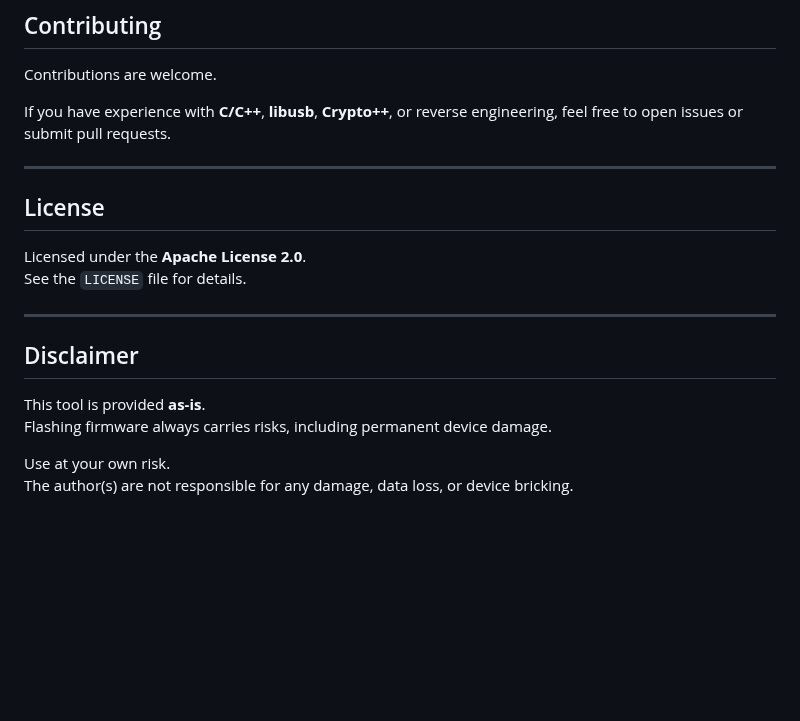
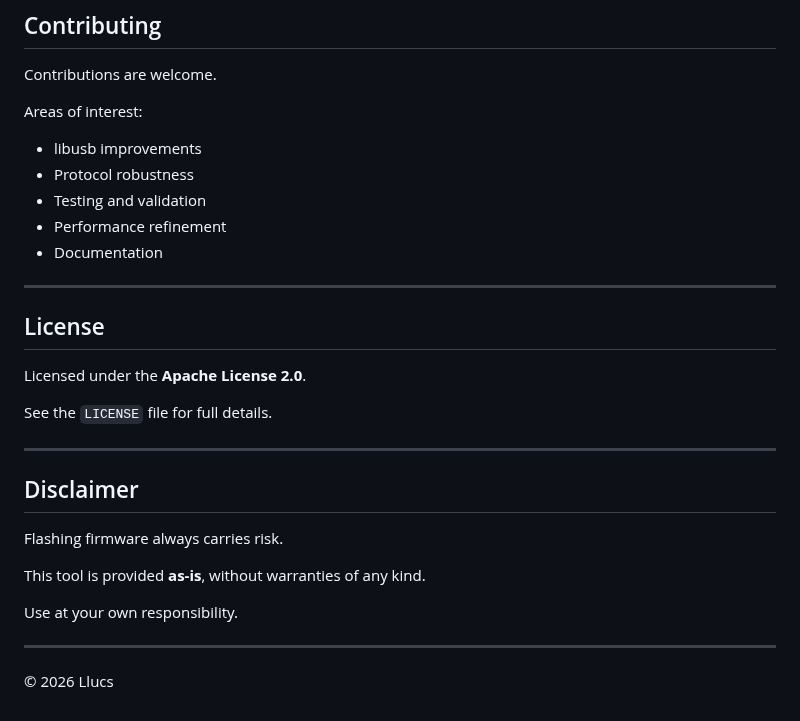
Before and after one commit to Llucs/odin4, a Markdown page: README.md, the part around one of its changes. GitHub-like rendering; blank space fills up the shorter version.

```diff
--- a/README.md
+++ b/README.md
@@ -121,18 +170,31 @@ Unplug and reconnect the device.
 Contributions are welcome.
 
-If you have experience with **C/C++**, **libusb**, **Crypto++**, or reverse engineering, feel free to open issues or submit pull requests.
+Areas of interest:
+
+- libusb improvements
+- Protocol robustness
+- Testing and validation
+- Performance refinement
+- Documentation
 
 ---
 
 ## License
+
 Licensed under the **Apache License 2.0**.
-See the `LICENSE` file for details.
+
+See the `LICENSE` file for full details.
 
 ---
 
 ## Disclaimer
-This tool is provided **as-is**.
-Flashing firmware always carries risks, including permanent device damage.
 
-Use at your own risk.
-The author(s) are not responsible for any damage, data loss, or device bricking.
+Flashing firmware always carries risk.
+
+This tool is provided **as-is**, without warranties of any kind.
+
+Use at your own responsibility.
+
+---
+
+© 2026 Llucs
```
Also changed, not shown: other parts of README.md (+81 -32 lines).
